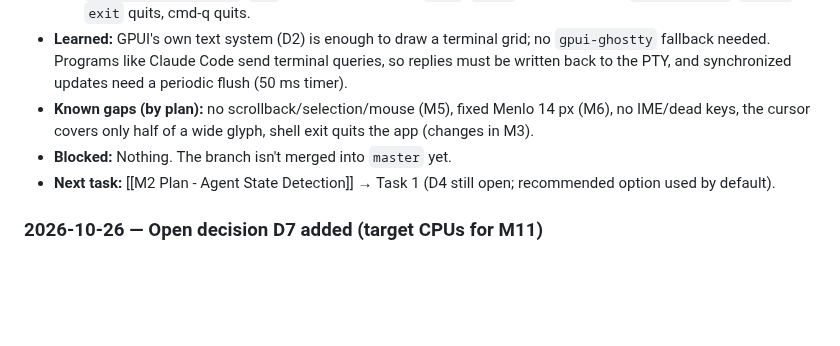
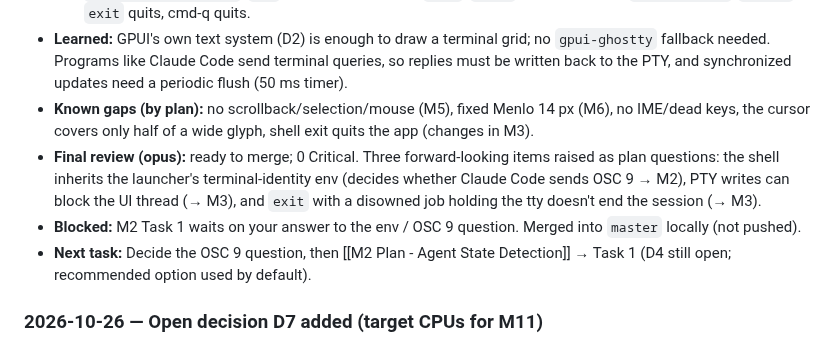
Before and after one commit to fitzfitz/fuxx-cli, a Markdown page: docs/06-Progress-Log/60 - Progress Log.md, the part around the change. Drawn GitHub-style; blank space fills up the shorter version.

Commit message:
docs(m1): record final review and local merge

```diff
--- a/docs/06-Progress-Log/60 - Progress Log.md
+++ b/docs/06-Progress-Log/60 - Progress Log.md
@@ -35,8 +35,12 @@ Copy [[61 - Log Entry Template]] to the top of the "Entries" section below and f
   back to the PTY, and synchronized updates need a periodic flush (50 ms timer).
 - **Known gaps (by plan):** no scrollback/selection/mouse (M5), fixed Menlo 14 px (M6), no IME/dead
   keys, the cursor covers only half of a wide glyph, shell exit quits the app (changes in M3).
-- **Blocked:** Nothing. The branch isn't merged into `master` yet.
-- **Next task:** [[M2 Plan - Agent State Detection]] → Task 1 (D4 still open; recommended option used by default).
+- **Final review (opus):** ready to merge; 0 Critical. Three forward-looking items raised as plan
+  questions: the shell inherits the launcher's terminal-identity env (decides whether Claude Code
+  sends OSC 9 → M2), PTY writes can block the UI thread (→ M3), and `exit` with a disowned job
+  holding the tty doesn't end the session (→ M3).
+- **Blocked:** M2 Task 1 waits on your answer to the env / OSC 9 question. Merged into `master` locally (not pushed).
+- **Next task:** Decide the OSC 9 question, then [[M2 Plan - Agent State Detection]] → Task 1 (D4 still open; recommended option used by default).
 
 ### 2026-10-26 — Open decision D7 added (target CPUs for M11)
 - **Did:** On request, added **D7** to [[00 - Plan Tracker (Start Here)]] and the M11 line of
```
Also changed, not shown: 1 other file.
